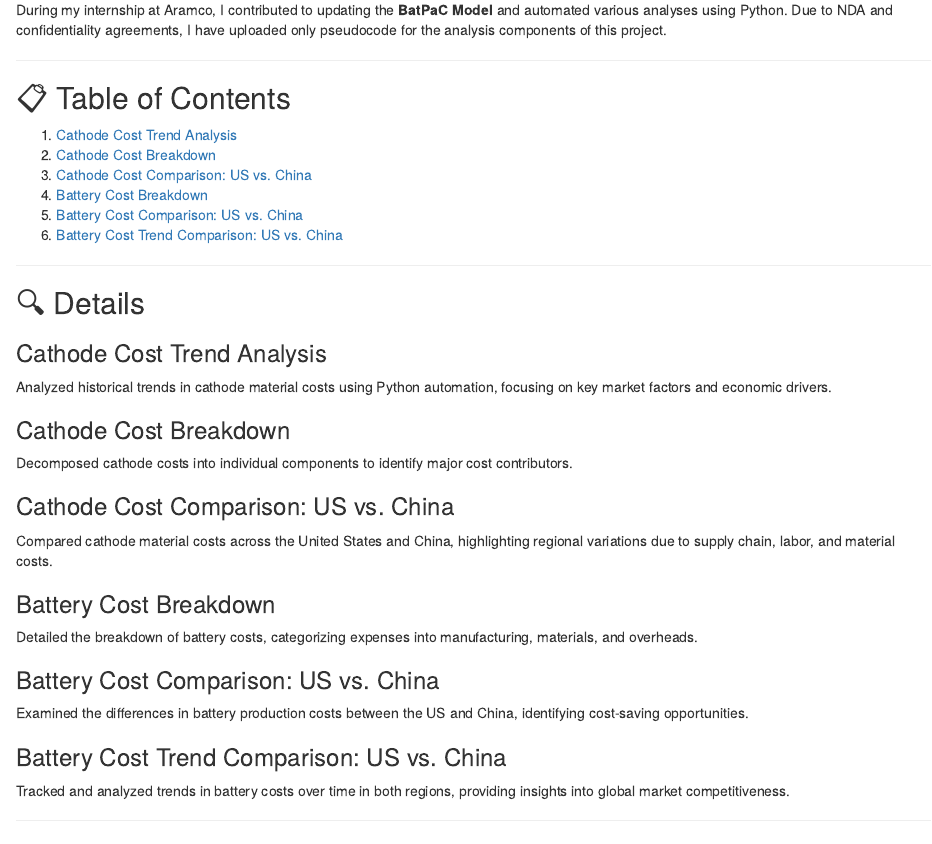
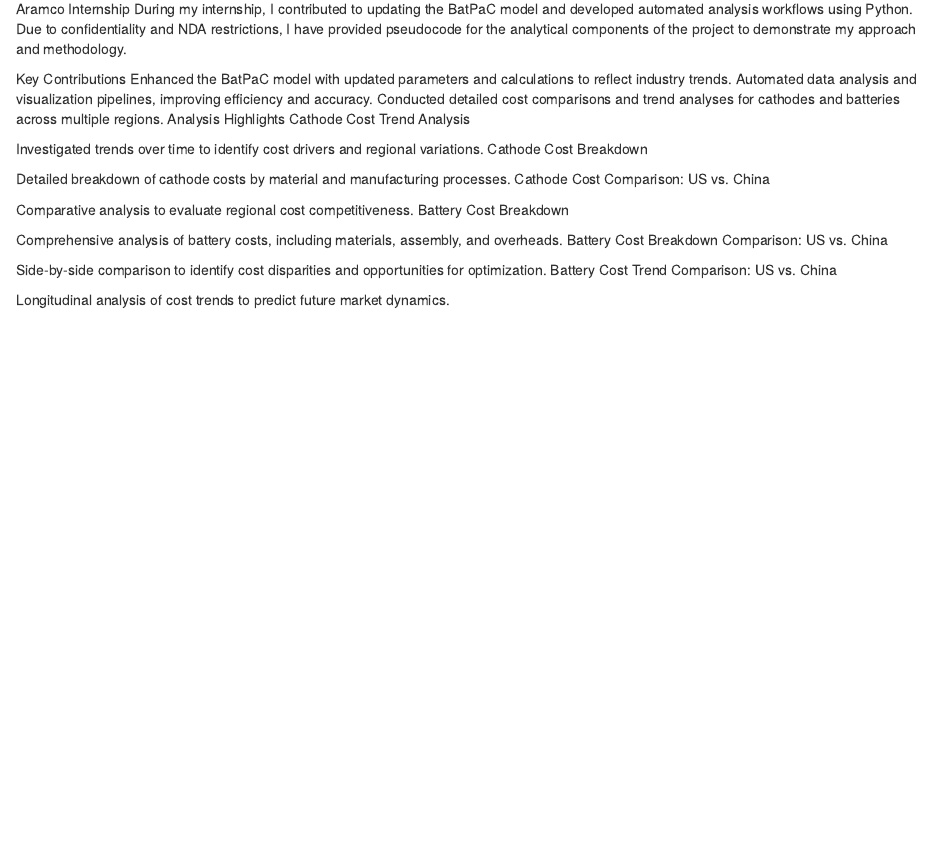
Before and after one commit to judyisawesome/past-projects, an R Markdown document (Aramco_internship/README.Rmd): the page in a window 1100 px wide, from 70 px down before the commit and from 0 px down after it, so that both start at the same text. Rendered offline with R 4.5, knitr and Pandoc, with nearby package versions.

Commit message:
Update README.Rmd

```diff
--- a/Aramco_internship/README.Rmd
+++ b/Aramco_internship/README.Rmd
@@ -1,35 +1,26 @@
-# Aramco Internship
+Aramco Internship
+During my internship, I contributed to updating the BatPaC model and developed automated analysis workflows using Python. Due to confidentiality and NDA restrictions, I have provided pseudocode for the analytical components of the project to demonstrate my approach and methodology.
 
-During my internship at Aramco, I contributed to updating the **BatPaC Model** and automated various analyses using Python. Due to NDA and confidentiality agreements, I have uploaded only pseudocode for the analysis components of this project.
+Key Contributions
+Enhanced the BatPaC model with updated parameters and calculations to reflect industry trends.
+Automated data analysis and visualization pipelines, improving efficiency and accuracy.
+Conducted detailed cost comparisons and trend analyses for cathodes and batteries across multiple regions.
+Analysis Highlights
+Cathode Cost Trend Analysis
 
----
+Investigated trends over time to identify cost drivers and regional variations.
+Cathode Cost Breakdown
 
-## 📋 Table of Contents
-1. [Cathode Cost Trend Analysis](#cathode-cost-trend-analysis)
-2. [Cathode Cost Breakdown](#cathode-cost-breakdown)
-3. [Cathode Cost Comparison: US vs. China](#cathode-cost-comparison-us-vs-china)
-4. [Battery Cost Breakdown](#battery-cost-breakdown)
-5. [Battery Cost Comparison: US vs. China](#battery-cost-comparison-us-vs-china)
-6. [Battery Cost Trend Comparison: US vs. China](#battery-cost-trend-comparison-us-vs-china)
+Detailed breakdown of cathode costs by material and manufacturing processes.
+Cathode Cost Comparison: US vs. China
 
----
+Comparative analysis to evaluate regional cost competitiveness.
+Battery Cost Breakdown
 
-## 🔍 Details
+Comprehensive analysis of battery costs, including materials, assembly, and overheads.
+Battery Cost Breakdown Comparison: US vs. China
 
-### Cathode Cost Trend Analysis
-Analyzed historical trends in cathode material costs using Python automation, focusing on key market factors and economic drivers.
+Side-by-side comparison to identify cost disparities and opportunities for optimization.
+Battery Cost Trend Comparison: US vs. China
 
-### Cathode Cost Breakdown
-Decomposed cathode costs into individual components to identify major cost contributors.
-
-### Cathode Cost Comparison: US vs. China
-Compared cathode material costs across the United States and China, highlighting regional variations due to supply chain, labor, and material costs.
-
-### Battery Cost Breakdown
-Detailed the breakdown of battery costs, categorizing expenses into manufacturing, materials, and overheads.
-
-### Battery Cost Comparison: US vs. China
-Examined the differences in battery production costs between the US and China, identifying cost-saving opportunities.
-
-### Battery Cost Trend Comparison: US vs. China
-Tracked and analyzed trends in battery costs over time in both regions, providing insights into global market competitiveness.
+Longitudinal analysis of cost trends to predict future market dynamics.
```
Also changed, not shown: Aramco_internship/README.Rmd (5 more changed lines).
